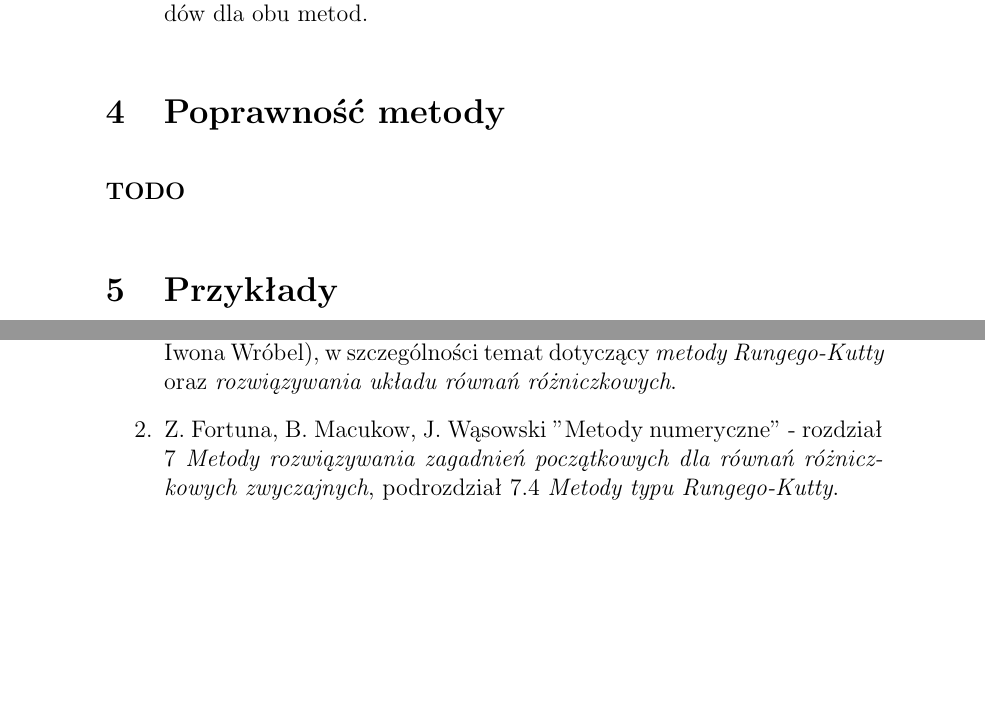
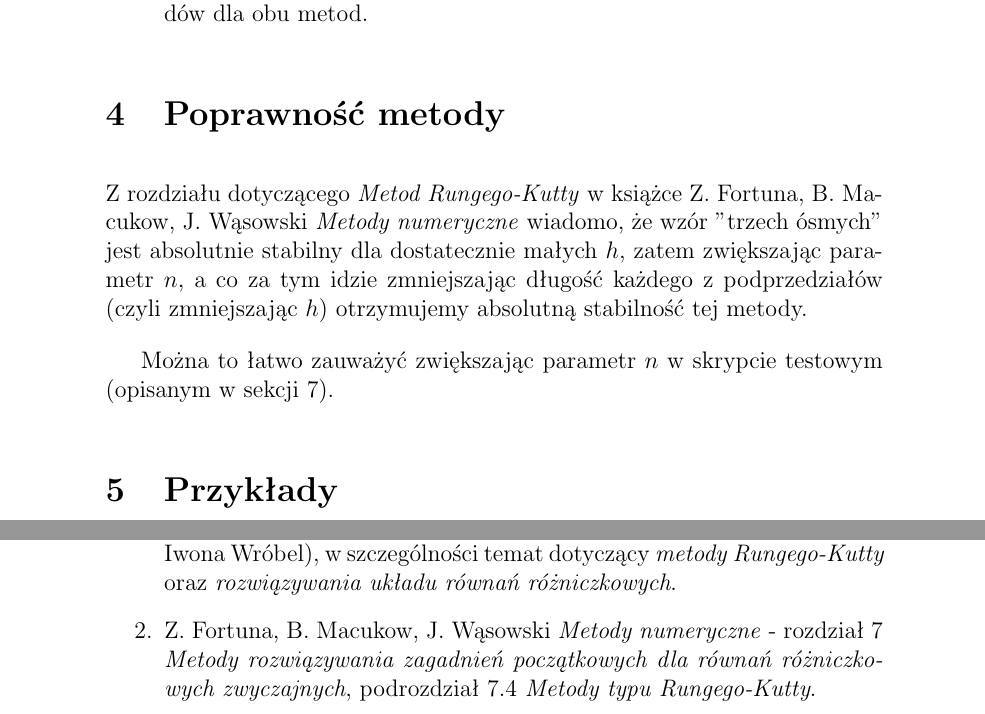
Before and after one commit to Gelio/runge-kutta-4-method, a LaTeX document (documentation.tex): two parts of pages 3 and 4 of 4, joined at a grey line, cut so that both start at the same text, the shorter picture padded with empty space. Compiled offline with pdfLaTeX.

Commit message:
add method correctness information to the documentation

```diff
--- a/documentation.tex
+++ b/documentation.tex
@@ -85,11 +85,13 @@
 
-		\item \texttt{plotResults(x, y1, y2, y1Exact, y2Exact, joinPlots)} - naniesienie wartości rozwiązania obliczonych metodą \eqref{RK4} oraz wartości dokładnych na wykres. Dodatkowo utworzenie wykresu z modułem błędów dla obu metod.
+		\item \texttt{plotResults(x, y1, y2, y1Exact, y2Exact, joinPlots)} - naniesienie wartości rozwiązania obliczonych metodą \eqref{eq:RK4} oraz wartości dokładnych na wykres. Dodatkowo utworzenie wykresu z modułem błędów dla obu metod.
 	\end{enumerate}
 
 
 
 	\section{Poprawność metody}
-	\textbf{TODO}
+	Z rozdziału dotyczącego \textit{Metod Rungego-Kutty} w książce Z. Fortuna, B. Macukow, J. Wąsowski \textit{Metody numeryczne} wiadomo, że wzór "trzech ósmych" jest absolutnie stabilny dla dostatecznie małych $h$, zatem zwiększając parametr $n$, a co za tym idzie zmniejszając długość każdego z podprzedziałów (czyli zmniejszając $h$) otrzymujemy absolutną stabilność tej metody.
+
+	Można to łatwo zauważyć zwiększając parametr $n$ w skrypcie testowym (opisanym w sekcji \ref{sec:testing-script}).
 
 
 
@@ -122,7 +125,7 @@
 	\section{Bibliografia}
 	\begin{enumerate}
 		\item Informacje z wykładu \textit{Metod numerycznych 2} (wydział MiNI PW, dr Iwona Wróbel), w szczególności temat dotyczący \textit{metody Rungego-Kutty} oraz \textit{rozwiązywania układu równań różniczkowych}.
-		\item Z. Fortuna, B. Macukow, J. Wąsowski "Metody numeryczne" - rozdział 7 \textit{Metody rozwiązywania zagadnień początkowych dla równań różniczkowych zwyczajnych}, podrozdział 7.4 \textit{Metody typu Rungego-Kutty}.
+		\item Z. Fortuna, B. Macukow, J. Wąsowski \textit{Metody numeryczne} - rozdział 7 \textit{Metody rozwiązywania zagadnień początkowych dla równań różniczkowych zwyczajnych}, podrozdział 7.4 \textit{Metody typu Rungego-Kutty}.
 	\end{enumerate}
 
 \end{document}
```
Also changed, not shown: documentation.pdf, documentation.tex (5 more changed lines).
